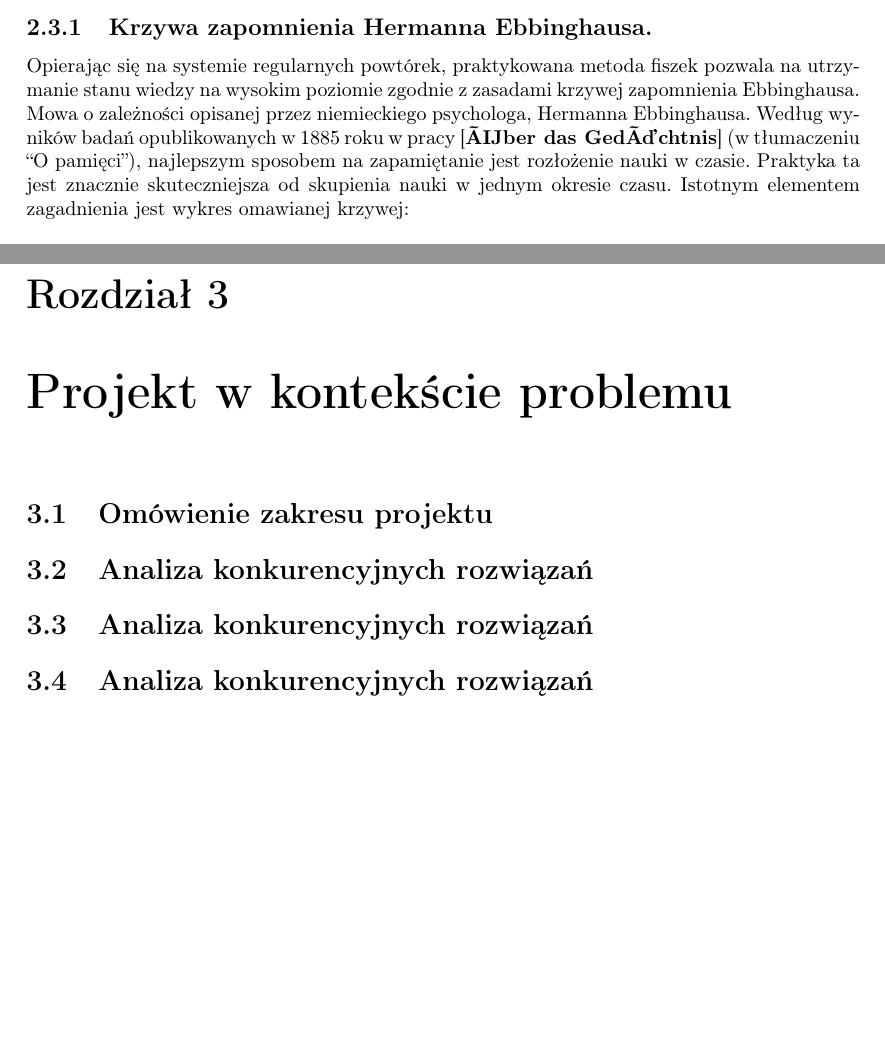
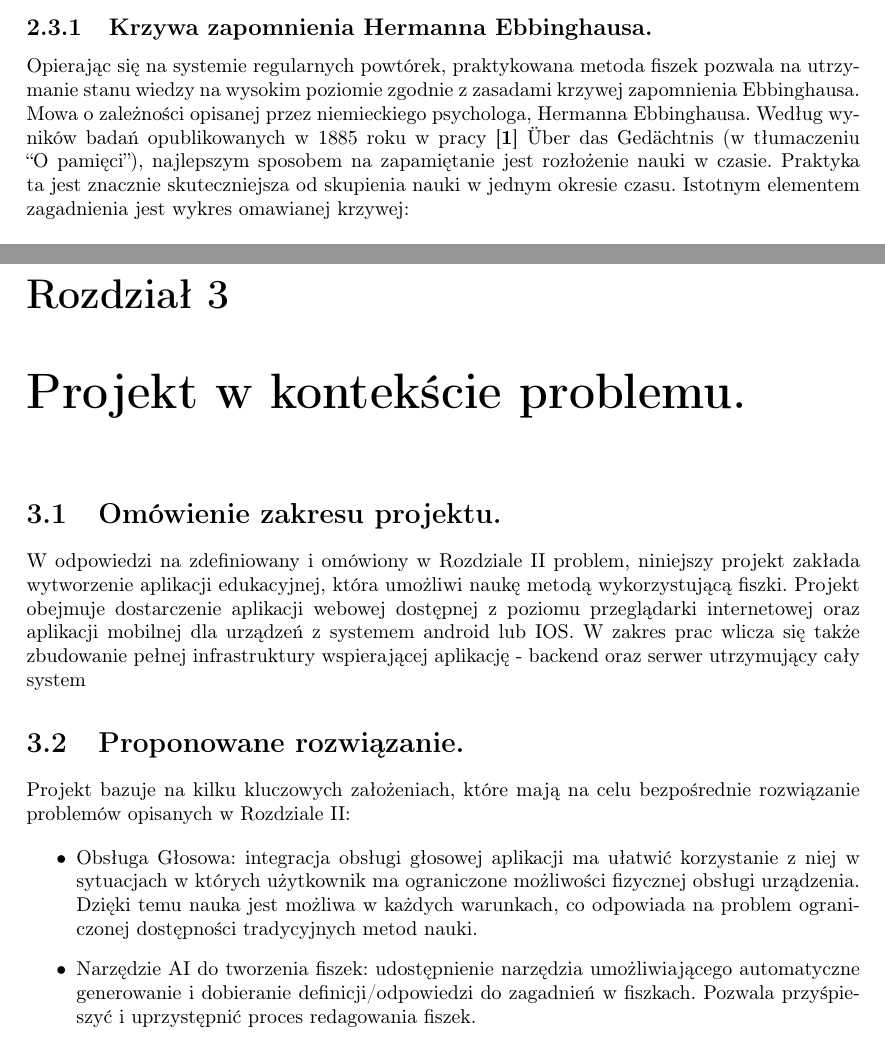
Before and after one commit to s23047-jz/flash-cards, a LaTeX thesis (book_latex/main.tex, which reads book_latex/chapters/chapter_2/main.tex, book_latex/chapters/chapter_3/main.tex): two parts of pages 9 and 12 of 23, joined at a grey line, cut so that both start at the same text, the shorter picture padded with empty space. Compiled offline with pdfLaTeX.

Commit message:
chapter_3

```diff
--- a/book_latex/chapters/chapter_2/main.tex
+++ b/book_latex/chapters/chapter_2/main.tex
@@ -14,8 +15,10 @@ Dodatkowo, proces tworzenia fiszek, który wymaga od użytkowników manualnego r
 W odpowiedzi na te wyzwania, opisany w niniejszej pracy system dąży do zminimalizowania ograniczeń związanych z tradycyjną obsługą aplikacji oferujących możliwość nauki metodą fiszek. Podjęty projekt proponuje rozwiązanie, które integruje proces przyswajania wiedzy z codziennymi czynnościami użytkownika oraz umożliwia jednocześnie szybsze i bardziej intuicyjne tworzenie materiałów do nauki. Celem realizowanego projektu jest stworzenie aplikacji, w której nauka jest nie tylko bardziej efektywna, ale również dostępna w szerokim zakresie sytuacji z pomocą bezdotykowej obsługi.
 
 \section{Zalety nauki z wykorzystaniem metody fiszek.}
+
 \subsection{Krzywa zapomnienia Hermanna Ebbinghausa.}
-Opierając się na systemie regularnych powtórek, praktykowana metoda fiszek pozwala na utrzymanie stanu wiedzy na wysokim poziomie zgodnie z zasadami krzywej zapomnienia Ebbinghausa. Mowa o zależności opisanej przez niemieckiego psychologa, Hermanna Ebbinghausa. Według wyników badań opublikowanych w 1885 roku w pracy \cite{Über das Gedächtnis} (w tłumaczeniu “O pamięci”), najlepszym sposobem na zapamiętanie jest rozłożenie nauki w czasie. Praktyka ta jest znacznie skuteczniejsza od skupienia nauki w jednym okresie czasu. Istotnym elementem zagadnienia jest wykres omawianej krzywej:
+
+Opierając się na systemie regularnych powtórek, praktykowana metoda fiszek pozwala na utrzymanie stanu wiedzy na wysokim poziomie zgodnie z zasadami krzywej zapomnienia Ebbinghausa. Mowa o zależności opisanej przez niemieckiego psychologa, Hermanna Ebbinghausa. Według wyników badań opublikowanych w 1885 roku w pracy \cite{1} Über das Gedächtnis (w tłumaczeniu “O pamięci”), najlepszym sposobem na zapamiętanie jest rozłożenie nauki w czasie. Praktyka ta jest znacznie skuteczniejsza od skupienia nauki w jednym okresie czasu. Istotnym elementem zagadnienia jest wykres omawianej krzywej:
 \putimage{wizualizacja wyniku badań Ebbinghausa.}{chapters/chapter_2/krzywa1.png}{img:krzywa1}{0.8\textwidth}
 
 Powyższy reprezentuje tempo w którym następuje zapominanie nauczonych treści po zakończeniu nauki. W przeciągu pierwszych kilku dni od jej zakończenia następuje gwałtowny spadek zapamiętanych informacji, nawet do poziomu 25% względem całkowitej ilości powtarzanych informacji. Dopiero po upływie tego czasu krzywa się stabilizuje a tempo zapominania znacznie zwalnia.
--- a/book_latex/chapters/chapter_3/main.tex
+++ b/book_latex/chapters/chapter_3/main.tex
@@ -1,6 +1,14 @@
-\chapter{Projekt w kontekście problemu}
+\chapter{Projekt w kontekście problemu.}
 
-\section{Omówienie zakresu projektu}
-\section{Analiza konkurencyjnych rozwiązań}
-\section{Analiza konkurencyjnych rozwiązań}
-\section{Analiza konkurencyjnych rozwiązań}
+\section{Omówienie zakresu projektu.}
+
+W odpowiedzi na zdefiniowany i omówiony w Rozdziale II problem, niniejszy projekt zakłada wytworzenie aplikacji edukacyjnej, która umożliwi naukę metodą wykorzystującą fiszki. Projekt obejmuje dostarczenie aplikacji webowej dostępnej z poziomu przeglądarki internetowej oraz aplikacji mobilnej dla urządzeń z systemem android lub IOS. W zakres prac wlicza się także zbudowanie pełnej infrastruktury wspierającej aplikację - backend oraz serwer utrzymujący cały system
+
+\section{Proponowane rozwiązanie.}
+
+Projekt bazuje na kilku kluczowych założeniach, które mają na celu bezpośrednie rozwiązanie problemów opisanych w Rozdziale II:
+
+\begin{itemize}
+    \item Obsługa Głosowa: integracja obsługi głosowej aplikacji ma ułatwić korzystanie z niej w sytuacjach w których użytkownik ma ograniczone możliwości fizycznej obsługi urządzenia. Dzięki temu nauka jest możliwa w każdych warunkach, co odpowiada na problem ograniczonej dostępności tradycyjnych metod nauki.
+    \item Narzędzie AI do tworzenia fiszek: udostępnienie narzędzia umożliwiającego automatyczne generowanie i dobieranie definicji/odpowiedzi do zagadnień w fiszkach. Pozwala przyśpieszyć i uprzystępnić proces redagowania fiszek.
+    \end{itemize}
```
Also changed, not shown: book_latex/engineer.tex (+2 -0 lines), book_latex/chapters/chapter_2/main.tex (7 more changed lines).
